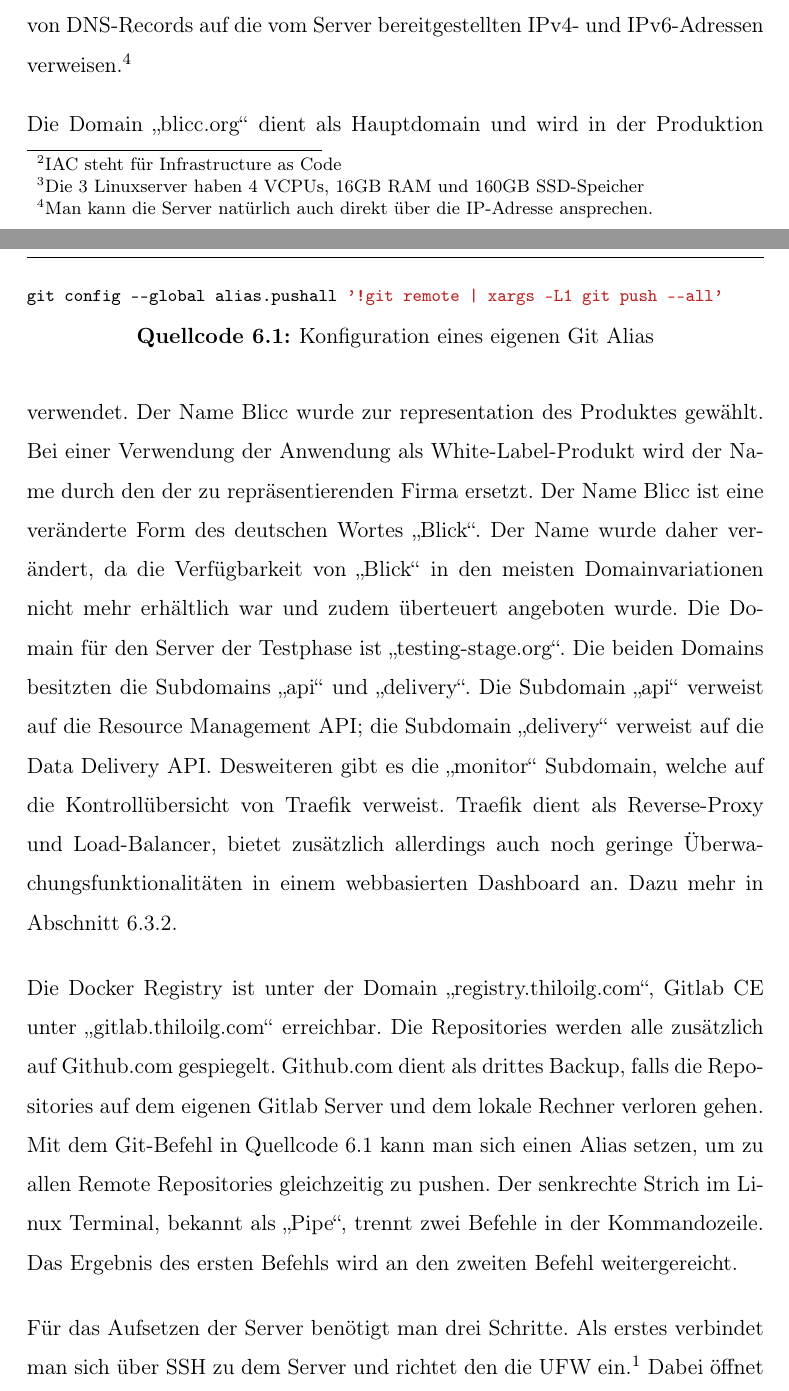
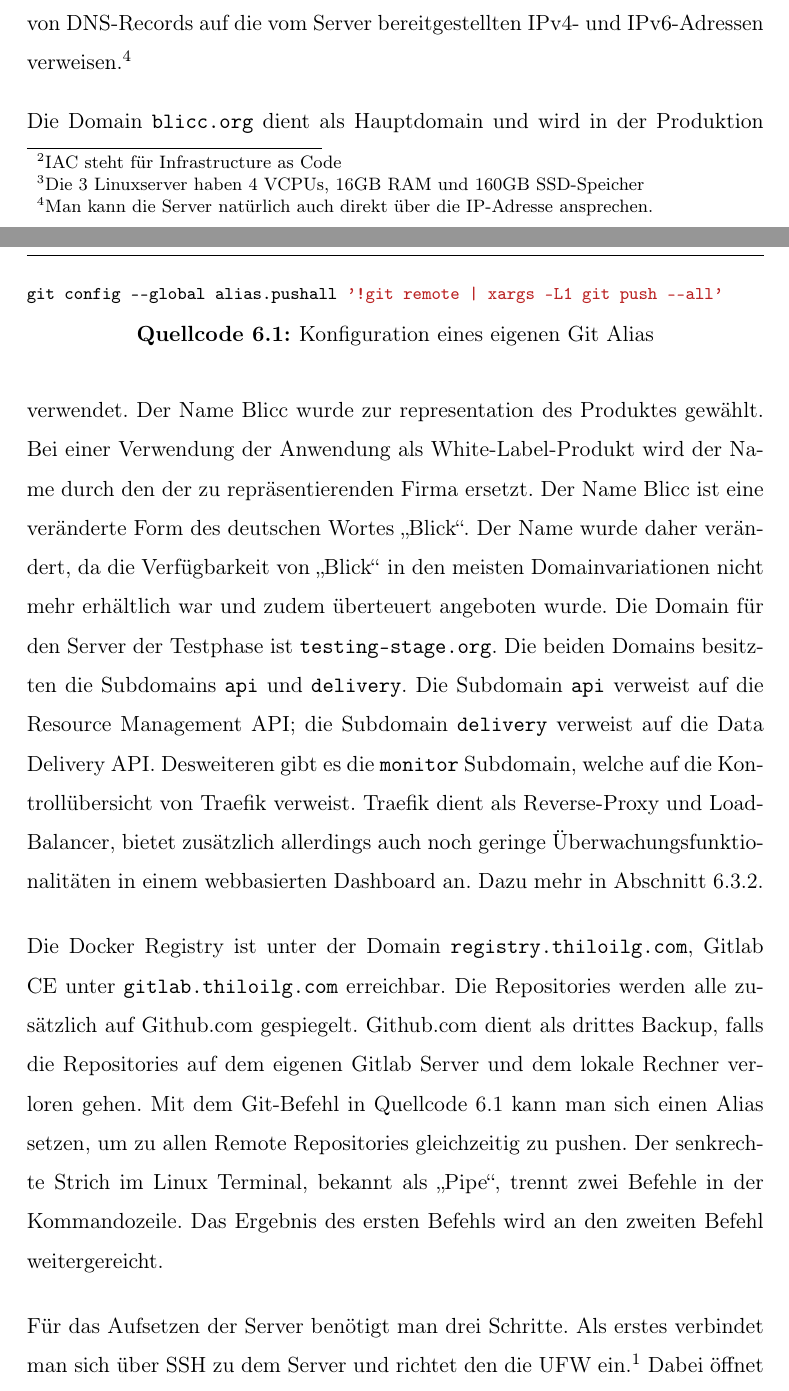
Before and after one commit to thiloilg/masterarbeit, a LaTeX book (Masterarbeit.tex, which reads docs/Hauptteil/Implementation.tex): two parts of pages 73 and 74 of 111, joined at a grey line, cut so that both start at the same text. Compiled offline with pdfLaTeX.

```diff
--- a/docs/Hauptteil/Implementation.tex
+++ b/docs/Hauptteil/Implementation.tex
@@ -21,21 +21,21 @@
 und Subdomains, die mithilfe von DNS-Records auf die vom Server bereitgestellten
 IPv4- und IPv6-Adressen verweisen.\footnote{Man kann die Server natürlich auch direkt über die IP-Adresse ansprechen.}
 
-Die Domain "blicc.org" dient als Hauptdomain und wird in der Produktion verwendet. Der Name Blicc
+Die Domain \code{blicc.org} dient als Hauptdomain und wird in der Produktion verwendet. Der Name Blicc
 wurde zur representation des Produktes gewählt. Bei einer Verwendung der Anwendung als White-Label-Produkt
 wird der Name durch den der zu repräsentierenden Firma ersetzt. Der Name Blicc ist eine
 veränderte Form des deutschen Wortes "Blick". Der Name wurde daher verändert, da die Verfügbarkeit
 von "Blick" in den meisten Domainvariationen nicht mehr erhältlich war und zudem
-überteuert angeboten wurde. Die Domain für den Server der Testphase ist "testing-stage.org".
-Die beiden Domains besitzten die Subdomains "api" und "delivery". Die Subdomain "api" verweist
-auf die Resource Management API; die Subdomain "delivery" verweist auf die Data Delivery API.
-Desweiteren gibt es die "monitor" Subdomain, welche auf die Kontrollübersicht von Traefik
+überteuert angeboten wurde. Die Domain für den Server der Testphase ist \code{testing-stage.org}.
+Die beiden Domains besitzten die Subdomains \code{api} und \code{delivery}. Die Subdomain \code{api} verweist
+auf die Resource Management API; die Subdomain \code{delivery} verweist auf die Data Delivery API.
+Desweiteren gibt es die \code{monitor} Subdomain, welche auf die Kontrollübersicht von Traefik
 verweist. Traefik dient als Reverse-Proxy und Load-Balancer, bietet zusätzlich allerdings
 auch noch geringe Überwachungsfunktionalitäten in einem webbasierten Dashboard an.
 Dazu mehr in \Cref{subsec:reverseproxyundloadbalancer}.
 
-Die Docker Registry ist unter der Domain "registry.thiloilg.com", Gitlab CE
-unter "gitlab.thiloilg.com" erreichbar. Die Repositories werden alle zusätzlich
+Die Docker Registry ist unter der Domain \code{registry.thiloilg.com}, Gitlab CE
+unter \code{gitlab.thiloilg.com} erreichbar. Die Repositories werden alle zusätzlich
 auf Github.com gespiegelt. Github.com dient als drittes Backup, falls die Repositories auf dem
 eigenen Gitlab Server und dem lokale Rechner verloren gehen. Mit dem Git-Befehl in
 Quellcode \ref{lst:gitalias} kann man sich einen Alias setzen, um zu allen Remote Repositories
```
Also changed, not shown: docs/Hauptteil/Implementation.tex (8 more changed lines).
